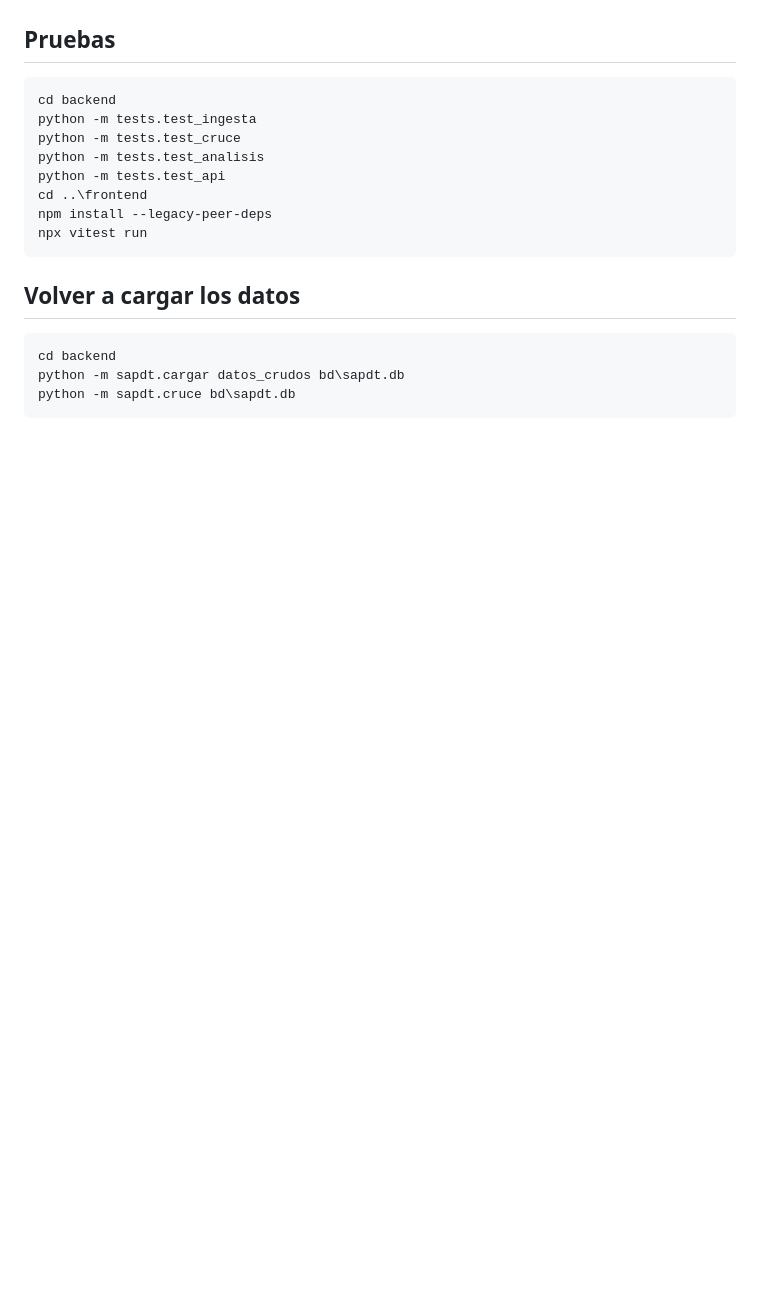
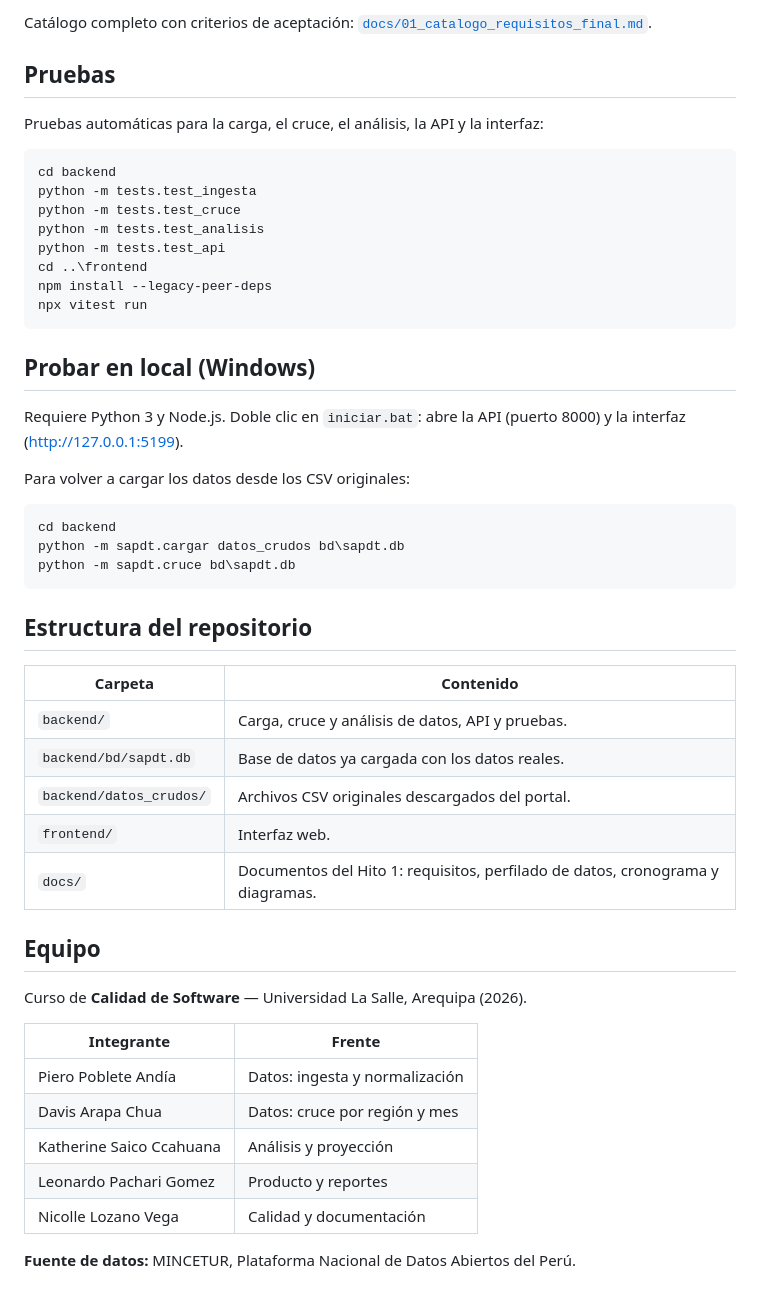
Before and after one commit to leonardouwz/sapdt, a Markdown page: README.md, the part around one of its changes. Rendered like a GitHub page; blank space fills up the shorter version.

````diff
--- a/README.md
+++ b/README.md
@@ -23,5 +82,7 @@ Requiere Python 3 y Node.js. Doble clic en `iniciar.bat`: abre la API (puerto 80
+Catálogo completo con criterios de aceptación: [`docs/01_catalogo_requisitos_final.md`](docs/01_catalogo_requisitos_final.md).
 
 ## Pruebas
+Pruebas automáticas para la carga, el cruce, el análisis, la API y la interfaz:
 ```
 cd backend
 python -m tests.test_ingesta
@@ -33,9 +94,34 @@ npm install --legacy-peer-deps
 npx vitest run
 ```
 
-## Volver a cargar los datos
+## Probar en local (Windows)
+Requiere Python 3 y Node.js. Doble clic en `iniciar.bat`: abre la API (puerto 8000) y la interfaz (http://127.0.0.1:5199).
+
+Para volver a cargar los datos desde los CSV originales:
 ```
 cd backend
 python -m sapdt.cargar datos_crudos bd\sapdt.db
 python -m sapdt.cruce bd\sapdt.db
 ```
+
+## Estructura del repositorio
+| Carpeta | Contenido |
+|---|---|
+| `backend/` | Carga, cruce y análisis de datos, API y pruebas. |
+| `backend/bd/sapdt.db` | Base de datos ya cargada con los datos reales. |
+| `backend/datos_crudos/` | Archivos CSV originales descargados del portal. |
+| `frontend/` | Interfaz web. |
+| `docs/` | Documentos del Hito 1: requisitos, perfilado de datos, cronograma y diagramas. |
+
+## Equipo
+Curso de **Calidad de Software** — Universidad La Salle, Arequipa (2026).
+
+| Integrante | Frente |
+|---|---|
+| Piero Poblete Andía | Datos: ingesta y normalización |
+| Davis Arapa Chua | Datos: cruce por región y mes |
+| Katherine Saico Ccahuana | Análisis y proyección |
+| Leonardo Pachari Gomez | Producto y reportes |
+| Nicolle Lozano Vega | Calidad y documentación |
+
+**Fuente de datos:** MINCETUR, Plataforma Nacional de Datos Abiertos del Perú.
````
Also changed, not shown: other parts of README.md (+74 -15 lines), docs/capturas/comparador.png (added), docs/capturas/inicio.png (added), docs/capturas/proyecciones.png (added), docs/capturas/tendencias.png (added).
